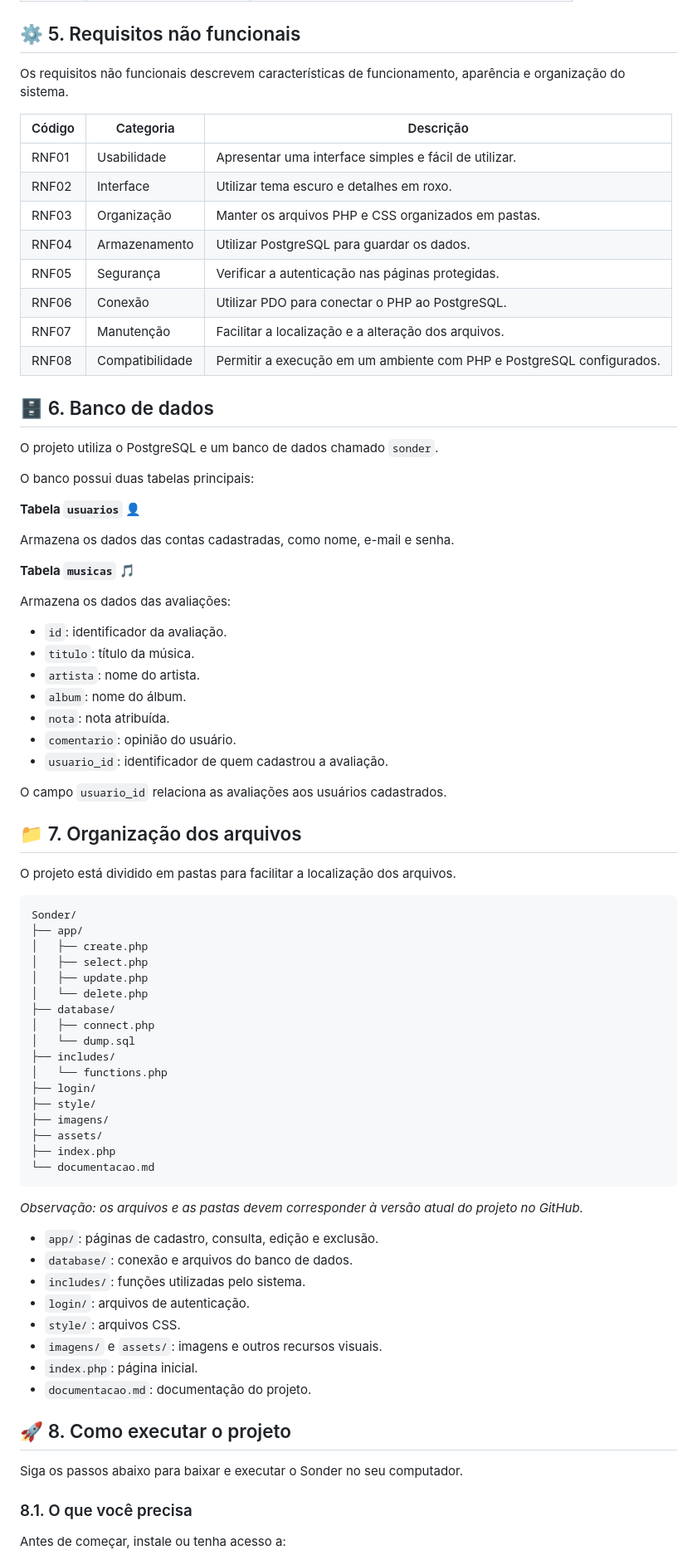
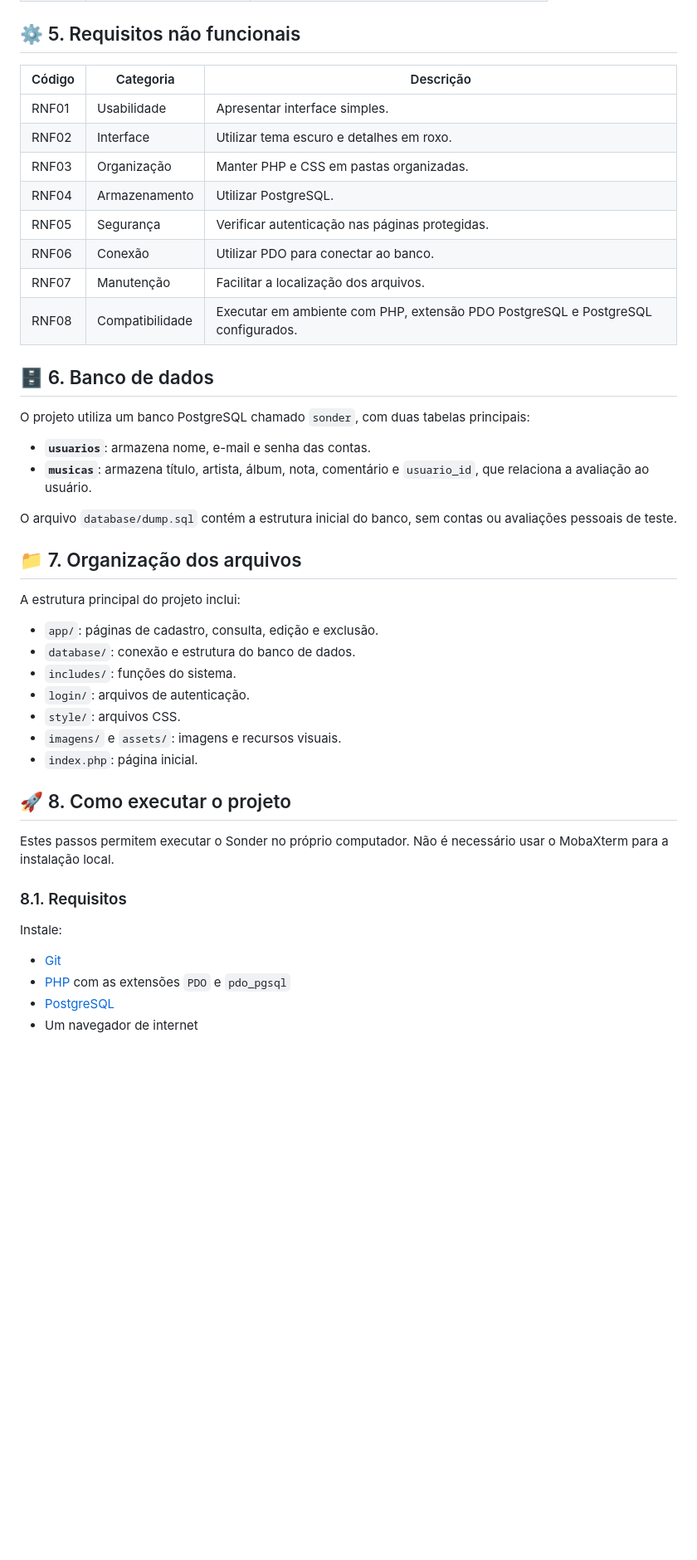
Before and after one commit to Isabelassantoss/Sonder, a Markdown page: README.md, the part around one of its changes. Shown at 83% size. Drawn GitHub-style; blank space fills up the shorter version.

````diff
--- a/README.md
+++ b/README.md
@@ -74,83 +61,47 @@ Os requisitos funcionais descrevem o que o sistema permite fazer.
 
 ## ⚙️ 5. Requisitos não funcionais
 
-Os requisitos não funcionais descrevem características de funcionamento, aparência e organização do sistema.
-
 | Código | Categoria | Descrição |
 |---|---|---|
-| RNF01 | Usabilidade | Apresentar uma interface simples e fácil de utilizar. |
+| RNF01 | Usabilidade | Apresentar interface simples. |
 | RNF02 | Interface | Utilizar tema escuro e detalhes em roxo. |
-| RNF03 | Organização | Manter os arquivos PHP e CSS organizados em pastas. |
-| RNF04 | Armazenamento | Utilizar PostgreSQL para guardar os dados. |
-| RNF05 | Segurança | Verificar a autenticação nas páginas protegidas. |
-| RNF06 | Conexão | Utilizar PDO para conectar o PHP ao PostgreSQL. |
-| RNF07 | Manutenção | Facilitar a localização e a alteração dos arquivos. |
-| RNF08 | Compatibilidade | Permitir a execução em um ambiente com PHP e PostgreSQL configurados. |
+| RNF03 | Organização | Manter PHP e CSS em pastas organizadas. |
+| RNF04 | Armazenamento | Utilizar PostgreSQL. |
+| RNF05 | Segurança | Verificar autenticação nas páginas protegidas. |
+| RNF06 | Conexão | Utilizar PDO para conectar ao banco. |
+| RNF07 | Manutenção | Facilitar a localização dos arquivos. |
+| RNF08 | Compatibilidade | Executar em ambiente com PHP, extensão PDO PostgreSQL e PostgreSQL configurados. |
 
 ## 🗄️ 6. Banco de dados
 
-O projeto utiliza o PostgreSQL e um banco de dados chamado `sonder`.
+O projeto utiliza um banco PostgreSQL chamado `sonder`, com duas tabelas principais:
 
-O banco possui duas tabelas principais:
+- **`usuarios`**: armazena nome, e-mail e senha das contas.
+- **`musicas`**: armazena título, artista, álbum, nota, comentário e `usuario_id`, que relaciona a avaliação ao usuário.
 
-**Tabela `usuarios` 👤**
-
-Armazena os dados das contas cadastradas, como nome, e-mail e senha.
-
-**Tabela `musicas` 🎵**
-
-Armazena os dados das avaliações:
-
-- `id`: identificador da avaliação.
-- `titulo`: título da música.
-- `artista`: nome do artista.
-- `album`: nome do álbum.
-- `nota`: nota atribuída.
-- `comentario`: opinião do usuário.
-- `usuario_id`: identificador de quem cadastrou a avaliação.
-
-O campo `usuario_id` relaciona as avaliações aos usuários cadastrados.
+O arquivo `database/dump.sql` contém a estrutura inicial do banco, sem contas ou avaliações pessoais de teste.
 
 ## 📁 7. Organização dos arquivos
 
-O projeto está dividido em pastas para facilitar a localização dos arquivos.
-
-```text
-Sonder/
-├── app/
-│   ├── create.php
-│   ├── select.php
-│   ├── update.php
-│   └── delete.php
-├── database/
-│   ├── connect.php
-│   └── dump.sql
-├── includes/
-│   └── functions.php
-├── login/
-├── style/
-├── imagens/
-├── assets/
-├── index.php
-└── documentacao.md
-```
-
-*Observação: os arquivos e as pastas devem corresponder à versão atual do projeto no GitHub.*
+A estrutura principal do projeto inclui:
 
 - `app/`: páginas de cadastro, consulta, edição e exclusão.
-- `database/`: conexão e arquivos do banco de dados.
-- `includes/`: funções utilizadas pelo sistema.
+- `database/`: conexão e estrutura do banco de dados.
+- `includes/`: funções do sistema.
 - `login/`: arquivos de autenticação.
 - `style/`: arquivos CSS.
-- `imagens/` e `assets/`: imagens e outros recursos visuais.
+- `imagens/` e `assets/`: imagens e recursos visuais.
 - `index.php`: página inicial.
-- `documentacao.md`: documentação do projeto.
 
 ## 🚀 8. Como executar o projeto
 
-Siga os passos abaixo para baixar e executar o Sonder no seu computador.
+Estes passos permitem executar o Sonder no próprio computador. Não é necessário usar o MobaXterm para a instalação local.
 
-### 8.1. O que você precisa
+### 8.1. Requisitos
 
-Antes de começar, instale ou tenha acesso a:
+Instale:
+- [Git](https://git-scm.com/downloads)
+- [PHP](https://www.php.net/downloads) com as extensões `PDO` e `pdo_pgsql`
+- [PostgreSQL](https://www.postgresql.org/download/)
+- Um navegador de internet
 
````
Also changed, not shown: other parts of README.md (+77 -70 lines).
